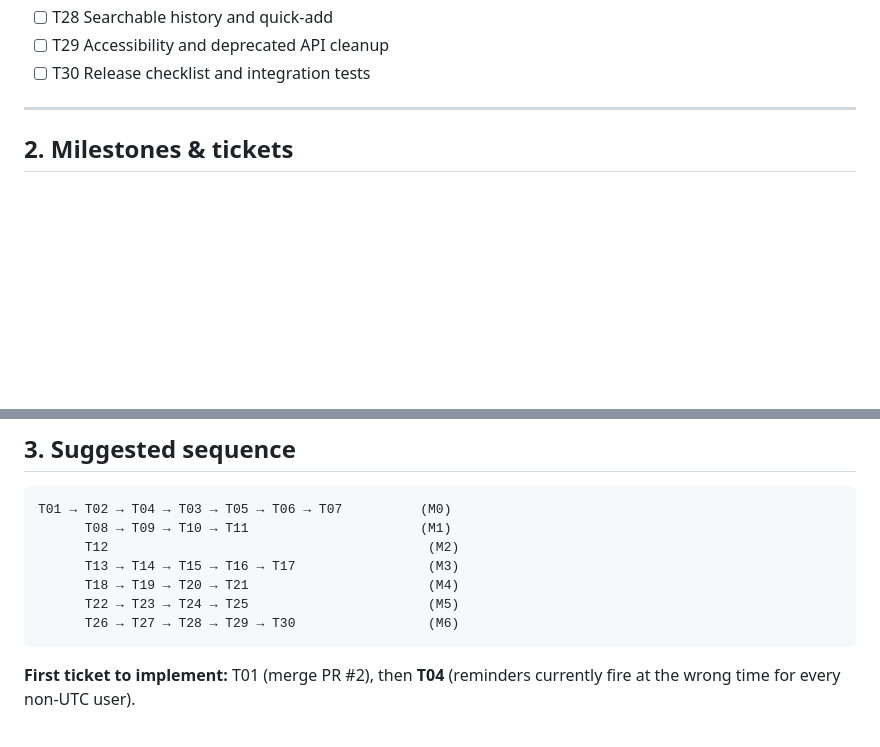
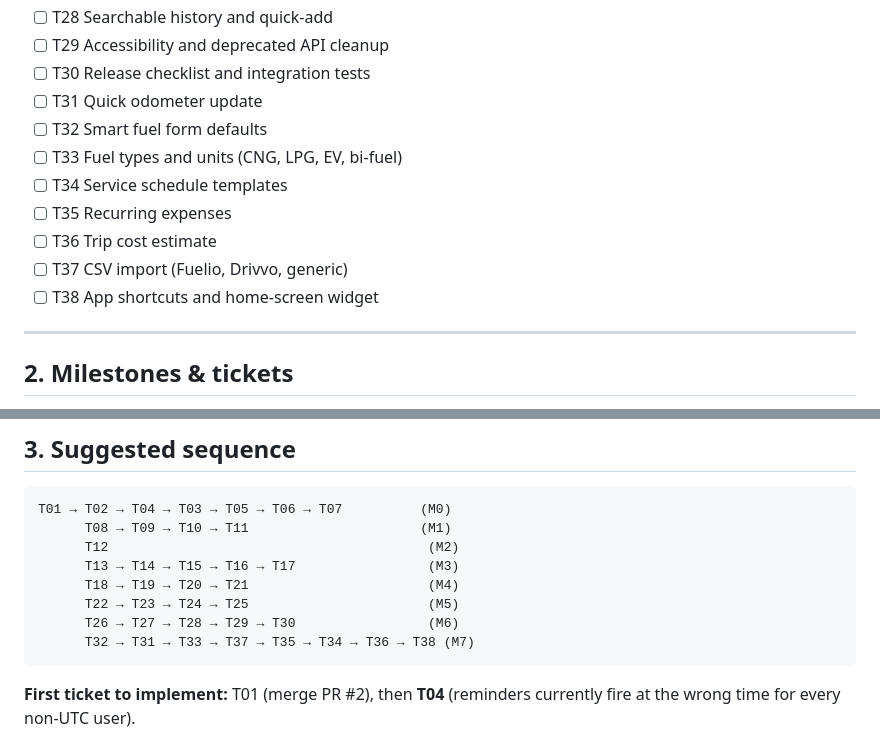
Before and after one commit to ariful06/drivometry, a Markdown page: docs/IMPLEMENTATION_PLAN.md, 2 parts joined by grey strips. Rendered like a GitHub page; blank space fills up the shorter version.

````diff
--- a/docs/IMPLEMENTATION_PLAN.md
+++ b/docs/IMPLEMENTATION_PLAN.md
@@ -137,6 +137,14 @@ Tick a line (`[x]`) when the ticket's PR is merged into `dev`.
 - [ ] T28 Searchable history and quick-add
 - [ ] T29 Accessibility and deprecated API cleanup
 - [ ] T30 Release checklist and integration tests
+- [ ] T31 Quick odometer update
+- [ ] T32 Smart fuel form defaults
+- [ ] T33 Fuel types and units (CNG, LPG, EV, bi-fuel)
+- [ ] T34 Service schedule templates
+- [ ] T35 Recurring expenses
+- [ ] T36 Trip cost estimate
+- [ ] T37 CSV import (Fuelio, Drivvo, generic)
+- [ ] T38 App shortcuts and home-screen widget
 
 ---
 
@@ -327,6 +377,7 @@ T01 → T02 → T04 → T03 → T05 → T06 → T07          (M0)
       T18 → T19 → T20 → T21                       (M4)
       T22 → T23 → T24 → T25                       (M5)
       T26 → T27 → T28 → T29 → T30                 (M6)
+      T32 → T31 → T33 → T37 → T35 → T34 → T36 → T38 (M7)
 ```
 **First ticket to implement:** T01 (merge PR #2), then **T04** (reminders currently fire at the wrong time for every non-UTC user).
 
````
Also changed, not shown: other parts of docs/IMPLEMENTATION_PLAN.md (+42 -0 lines), docs/COMPETITIVE_ANALYSIS.md (added, +96 -0 lines).
